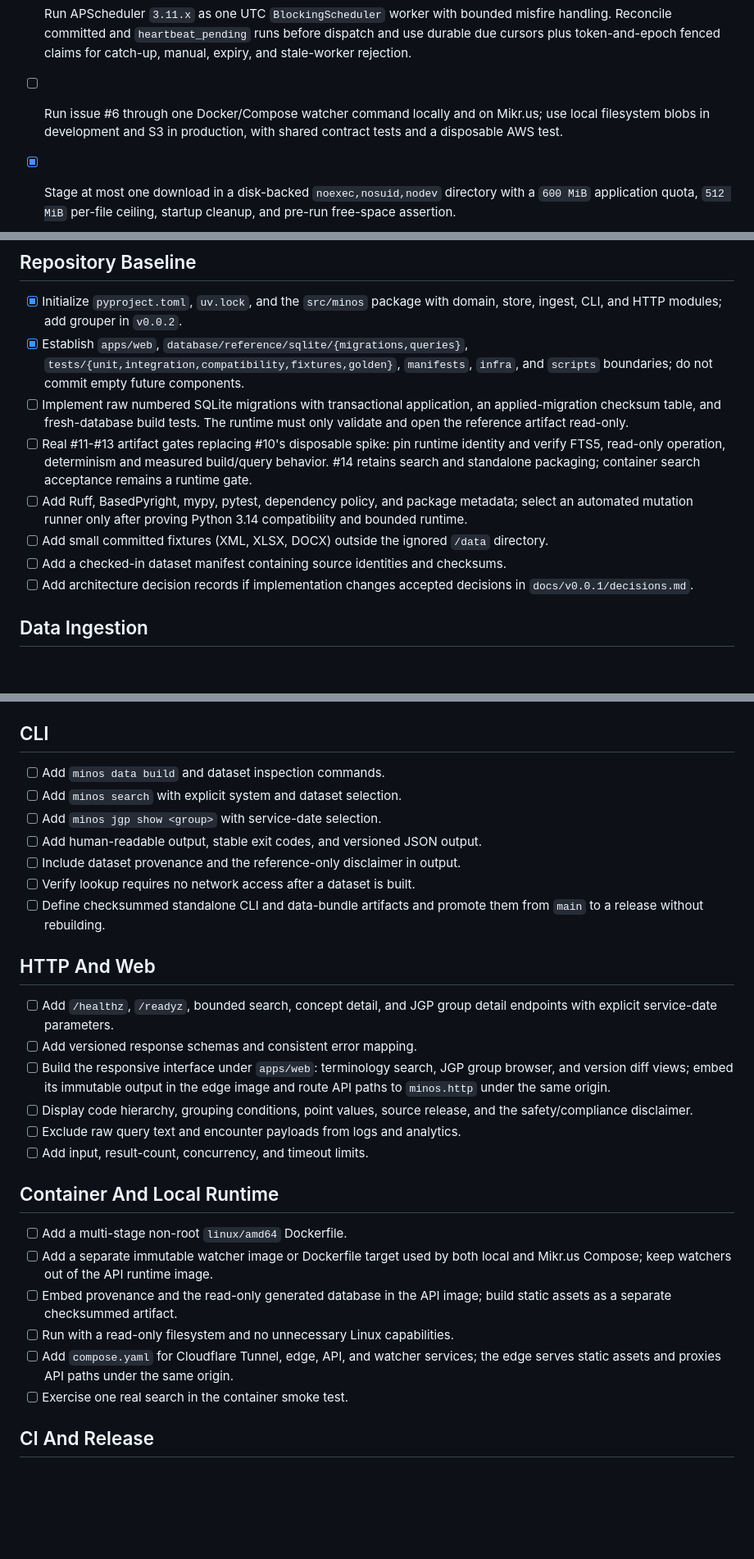
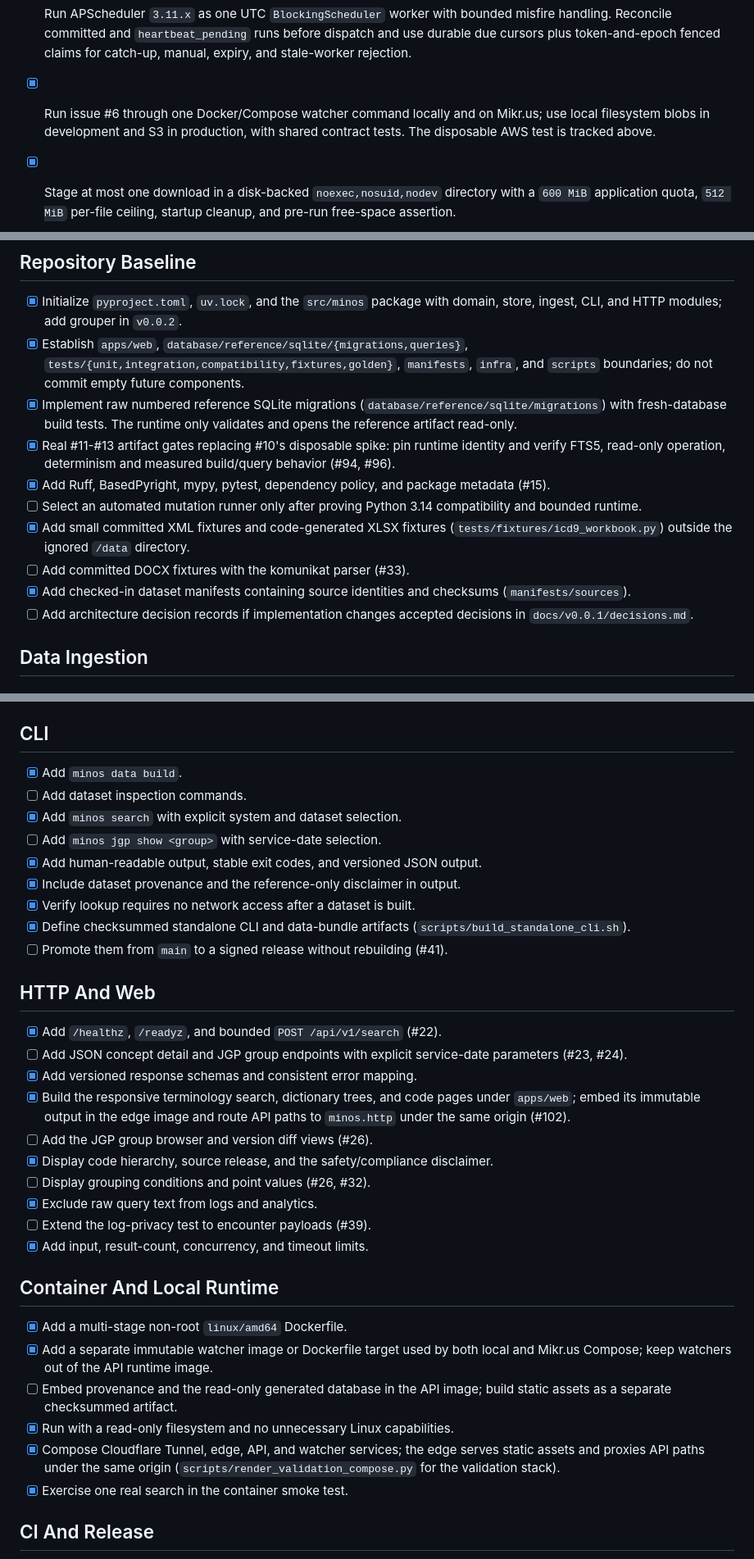
Before and after one commit to krzysztofbury/minos-health, a Markdown page: TODO.md, 3 parts joined by grey strips. Shown at 82% size. GitHub-like rendering; blank space fills up the shorter version.

```diff
--- a/TODO.md
+++ b/TODO.md
@@ -192,9 +216,9 @@ day-to-day order.
       bounded misfire handling. Reconcile committed and `heartbeat_pending` runs
       before dispatch and use durable due cursors plus token-and-epoch fenced
       claims for catch-up, manual, expiry, and stale-worker rejection.
-- [ ] Run issue #6 through one Docker/Compose watcher command locally and on
+- [x] Run issue #6 through one Docker/Compose watcher command locally and on
       Mikr.us; use local filesystem blobs in development and S3 in production,
-      with shared contract tests and a disposable AWS test.
+      with shared contract tests. The disposable AWS test is tracked above.
 - [x] Stage at most one download in a disk-backed `noexec,nosuid,nodev`
       directory with a `600 MiB` application quota, `512 MiB` per-file ceiling,
       startup cleanup, and pre-run free-space assertion.
@@ -245,20 +269,21 @@ day-to-day order.
 - [x] Establish `apps/web`, `database/reference/sqlite/{migrations,queries}`,
       `tests/{unit,integration,compatibility,fixtures,golden}`, `manifests`,
       `infra`, and `scripts` boundaries; do not commit empty future components.
-- [ ] Implement raw numbered SQLite migrations with transactional application,
-      an applied-migration checksum table, and fresh-database build tests. The
-      runtime must only validate and open the reference artifact read-only.
-- [ ] Real #11-#13 artifact gates replacing #10's disposable spike: pin runtime
+- [x] Implement raw numbered reference SQLite migrations
+      (`database/reference/sqlite/migrations`) with fresh-database build tests.
+      The runtime only validates and opens the reference artifact read-only.
+- [x] Real #11-#13 artifact gates replacing #10's disposable spike: pin runtime
       identity and verify FTS5, read-only operation, determinism and measured
-      build/query behavior. #14 retains search and standalone packaging;
-      container search acceptance remains a runtime gate.
-- [ ] Add Ruff, BasedPyright, mypy, pytest, dependency policy, and package
-      metadata; select an automated mutation runner only after proving Python
-      3.14 compatibility and bounded runtime.
-- [ ] Add small committed fixtures (XML, XLSX, DOCX) outside the ignored
-      `/data` directory.
-- [ ] Add a checked-in dataset manifest containing source identities and
-      checksums.
+      build/query behavior (#94, #96).
+- [x] Add Ruff, BasedPyright, mypy, pytest, dependency policy, and package
+      metadata (#15).
+- [ ] Select an automated mutation runner only after proving Python 3.14
+      compatibility and bounded runtime.
+- [x] Add small committed XML fixtures and code-generated XLSX fixtures
+      (`tests/fixtures/icd9_workbook.py`) outside the ignored `/data` directory.
+- [ ] Add committed DOCX fixtures with the komunikat parser (#33).
+- [x] Add checked-in dataset manifests containing source identities and
+      checksums (`manifests/sources`).
 - [ ] Add architecture decision records if implementation changes accepted
       decisions in `docs/v0.0.1/decisions.md`.
 
@@ -337,39 +373,46 @@ day-to-day order.
 
 ## CLI
 
-- [ ] Add `minos data build` and dataset inspection commands.
-- [ ] Add `minos search` with explicit system and dataset selection.
+- [x] Add `minos data build`.
+- [ ] Add dataset inspection commands.
+- [x] Add `minos search` with explicit system and dataset selection.
 - [ ] Add `minos jgp show <group>` with service-date selection.
-- [ ] Add human-readable output, stable exit codes, and versioned JSON output.
-- [ ] Include dataset provenance and the reference-only disclaimer in output.
-- [ ] Verify lookup requires no network access after a dataset is built.
-- [ ] Define checksummed standalone CLI and data-bundle artifacts and promote
-      them from `main` to a release without rebuilding.
+- [x] Add human-readable output, stable exit codes, and versioned JSON output.
+- [x] Include dataset provenance and the reference-only disclaimer in output.
+- [x] Verify lookup requires no network access after a dataset is built.
+- [x] Define checksummed standalone CLI and data-bundle artifacts
+      (`scripts/build_standalone_cli.sh`).
+- [ ] Promote them from `main` to a signed release without rebuilding (#41).
 
 ## HTTP And Web
 
-- [ ] Add `/healthz`, `/readyz`, bounded search, concept detail, and JGP group
-      detail endpoints with explicit service-date parameters.
-- [ ] Add versioned response schemas and consistent error mapping.
-- [ ] Build the responsive interface under `apps/web`: terminology search, JGP
-      group browser, and version diff views; embed its immutable output in the
-      edge image and route API paths to `minos.http` under the same origin.
-- [ ] Display code hierarchy, grouping conditions, point values, source
-      release, and the safety/compliance disclaimer.
-- [ ] Exclude raw query text and encounter payloads from logs and analytics.
-- [ ] Add input, result-count, concurrency, and timeout limits.
+- [x] Add `/healthz`, `/readyz`, and bounded `POST /api/v1/search` (#22).
+- [ ] Add JSON concept detail and JGP group endpoints with explicit
+      service-date parameters (#23, #24).
+- [x] Add versioned response schemas and consistent error mapping.
+- [x] Build the responsive terminology search, dictionary trees, and code pages
+      under `apps/web`; embed its immutable output in the edge image and route
+      API paths to `minos.http` under the same origin (#102).
+- [ ] Add the JGP group browser and version diff views (#26).
+- [x] Display code hierarchy, source release, and the safety/compliance
+      disclaimer.
+- [ ] Display grouping conditions and point values (#26, #32).
+- [x] Exclude raw query text from logs and analytics.
+- [ ] Extend the log-privacy test to encounter payloads (#39).
+- [x] Add input, result-count, concurrency, and timeout limits.
 
 ## Container And Local Runtime
 
-- [ ] Add a multi-stage non-root `linux/amd64` Dockerfile.
-- [ ] Add a separate immutable watcher image or Dockerfile target used by both
+- [x] Add a multi-stage non-root `linux/amd64` Dockerfile.
+- [x] Add a separate immutable watcher image or Dockerfile target used by both
       local and Mikr.us Compose; keep watchers out of the API runtime image.
 - [ ] Embed provenance and the read-only generated database in the API image;
       build static assets as a separate checksummed artifact.
-- [ ] Run with a read-only filesystem and no unnecessary Linux capabilities.
-- [ ] Add `compose.yaml` for Cloudflare Tunnel, edge, API, and watcher services;
-      the edge serves static assets and proxies API paths under the same origin.
-- [ ] Exercise one real search in the container smoke test.
+- [x] Run with a read-only filesystem and no unnecessary Linux capabilities.
+- [x] Compose Cloudflare Tunnel, edge, API, and watcher services; the edge
+      serves static assets and proxies API paths under the same origin
+      (`scripts/render_validation_compose.py` for the validation stack).
+- [x] Exercise one real search in the container smoke test.
 
 ## CI And Release
 
```
Also changed, not shown: other parts of TODO.md (+76 -40 lines).
